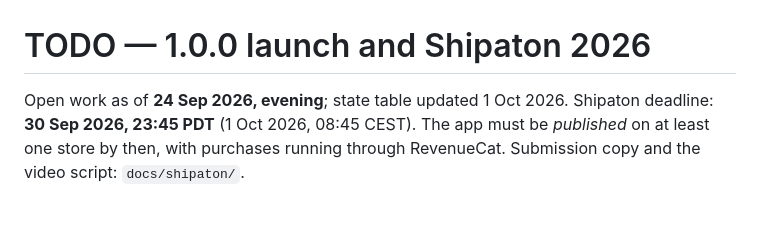
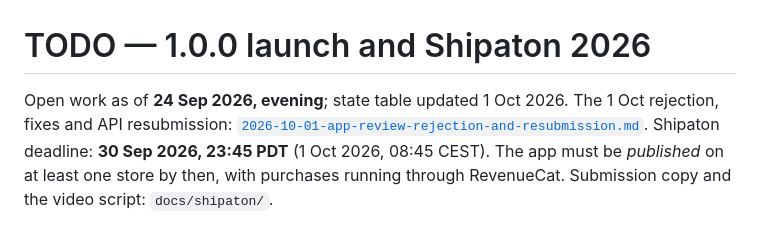
Before and after one commit to podcasterium/podcasterium-app, a Markdown page: docs/TODO-launch.md, the part around the change. GitHub-like rendering.

```diff
--- a/docs/TODO-launch.md
+++ b/docs/TODO-launch.md
@@ -1,6 +1,6 @@
 # TODO — 1.0.0 launch and Shipaton 2026
 
-Open work as of **24 Sep 2026, evening**; state table updated 1 Oct 2026. Shipaton deadline: **30 Sep 2026,
+Open work as of **24 Sep 2026, evening**; state table updated 1 Oct 2026. The 1 Oct rejection, fixes and API resubmission: [`2026-10-01-app-review-rejection-and-resubmission.md`](2026-10-01-app-review-rejection-and-resubmission.md). Shipaton deadline: **30 Sep 2026,
 23:45 PDT** (1 Oct 2026, 08:45 CEST). The app must be *published* on at least
 one store by then, with purchases running through RevenueCat. Submission copy
 and the video script: `docs/shipaton/`.
```
Also changed, not shown: docs/2026-10-01-app-review-rejection-and-resubmission.md (added, +96 -0 lines).
